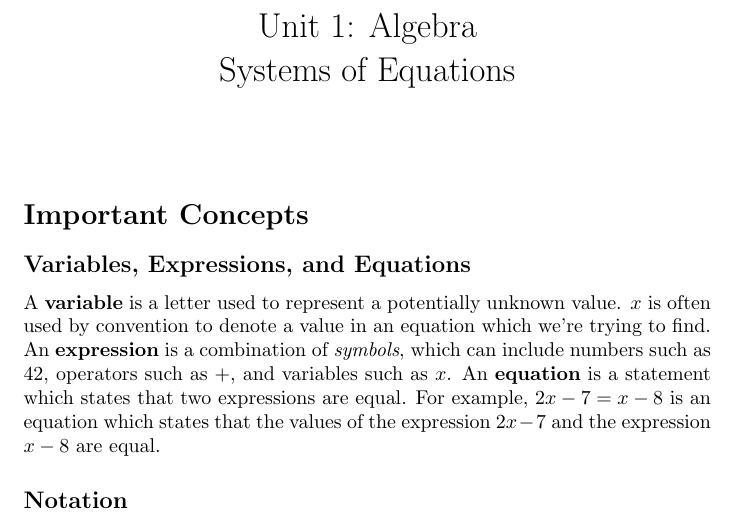
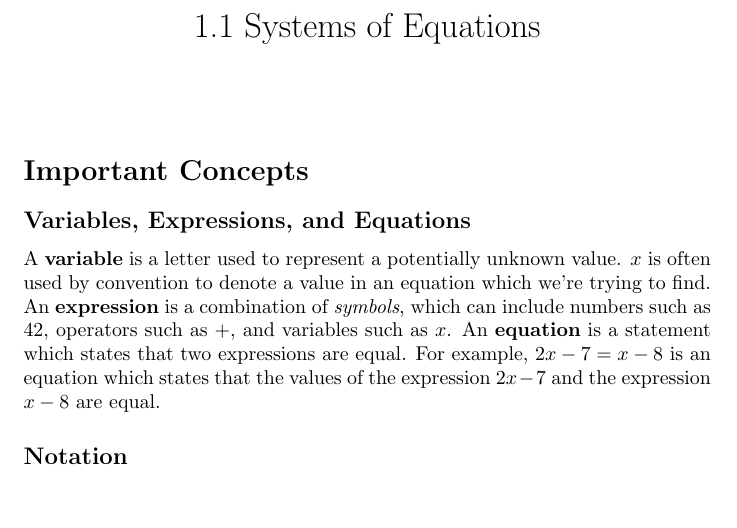
Before and after one commit to cvhsmath/mathcounts-2021-2022, a LaTeX document (1-1/1-1nts.tex): part of page 1 of 4, cut at the place of the change, the shorter picture padded with empty space. Compiled offline with pdfLaTeX.

Commit message:
Changed 1-1nts title

```diff
--- a/1-1/1-1nts.tex
+++ b/1-1/1-1nts.tex
@@ -2,7 +2,7 @@
 \usepackage{enumitem}
 \usepackage{siunitx}
 \usepackage{amsmath}
-\title{Unit 1: Algebra \\ Systems of Equations}
+\title{1.1 Systems of Equations}
 \author{}
 \date{}
 \begin{document}
```
